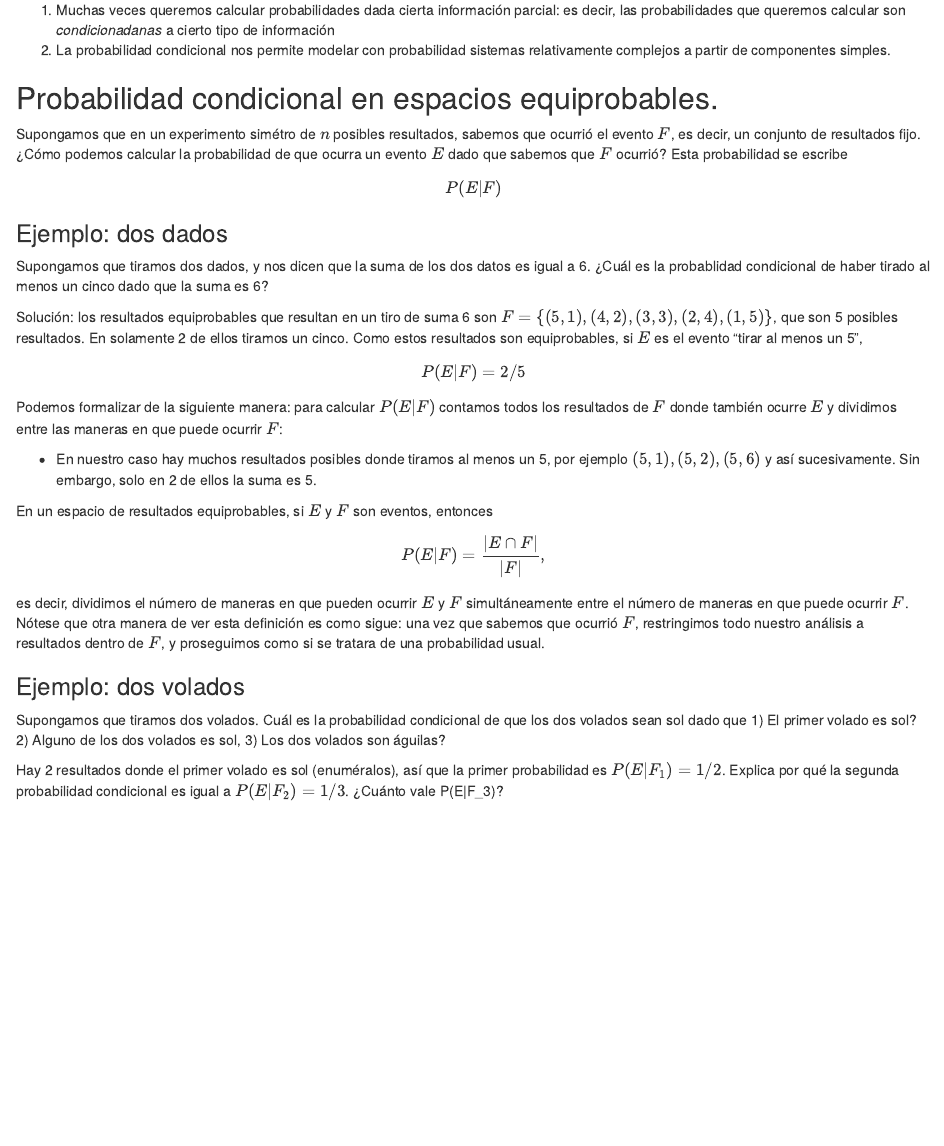
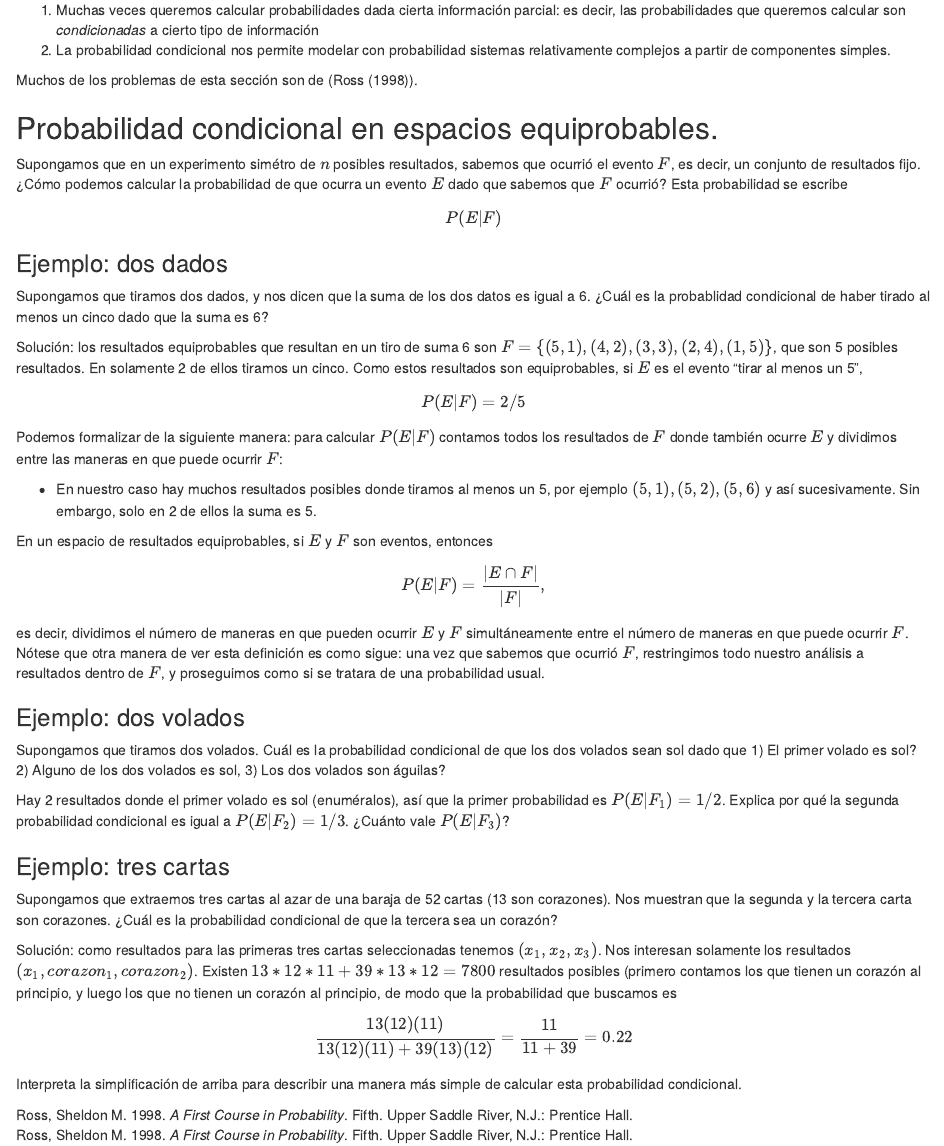
Before and after one commit to felipegonzalez/descriptiva-probabilidad-em-2021, an R Markdown document (05-probabilidad-condicional.Rmd): the page in a window 1100 px wide, from 100 px down. Rendered offline with R 4.5, knitr and Pandoc, with nearby package versions; drawn as R Markdown's standard HTML page in place of the format the file asks for.

Commit message:
Agregar otro ejemplo y referencias

```diff
--- a/05-probabilidad-condicional.Rmd
+++ b/05-probabilidad-condicional.Rmd
@@ -3,9 +3,11 @@
 Uno los conceptos centrales de la probabilidad es el de probabilidad condicional:
 
 1. Muchas veces queremos calcular probabilidades dada cierta información parcial: es decir,
-las probabilidades que queremos calcular son *condicionadanas* a cierto tipo de información
+las probabilidades que queremos calcular son *condicionadas* a cierto tipo de información
 2. La probabilidad condicional nos permite modelar con probabilidad sistemas relativamente
 complejos a partir de componentes simples.
+
+Muchos de los problemas de esta sección son de (@rossproba).
 
 ## Probabilidad condicional en espacios equiprobables.
 
@@ -54,4 +56,18 @@ volados sean sol dado que 1) El primer volado es sol? 2) Alguno de los dos volad
 
 Hay 2 resultados donde el primer volado es sol (enuméralos), así que la primer
 probabilidad es $P(E|F_1)=1/2$. Explica por qué la segunda probabilidad condicional
-es igual a $P(E|F_2)=1/3$. ¿Cuánto vale P(E|F_3)?
+es igual a $P(E|F_2)=1/3$. ¿Cuánto vale $P(E|F_3)$?
+
+### Ejemplo: tres cartas
+
+Supongamos que extraemos tres cartas al azar de una baraja de 52 cartas (13 son corazones).
+Nos muestran que la segunda y la tercera carta son corazones. ¿Cuál es la probabilidad
+condicional de que la tercera sea un corazón?
+
+Solución: como resultados para las primeras tres cartas seleccionadas tenemos
+$(x_1,x_2,x_3)$. Nos interesan solamente los resultados $(x_1, corazon_1, corazon_2)$.
+Existen $13*12*11 + 39*13*12 = 7800$ resultados posibles (primero contamos los que tienen un
+corazón al principio, y luego los que no tienen un corazón al principio, de modo que la probabilidad que buscamos es
+$$\frac{13(12)(11)}{13(12)(11) + 39(13)(12)} = \frac{11}{11 + 39} = 0.22$$
+Interpreta la simplificación de arriba para describir una manera más simple
+de calcular esta probabilidad condicional.
```
Also changed, not shown: book.bib (+16 -0 lines).
